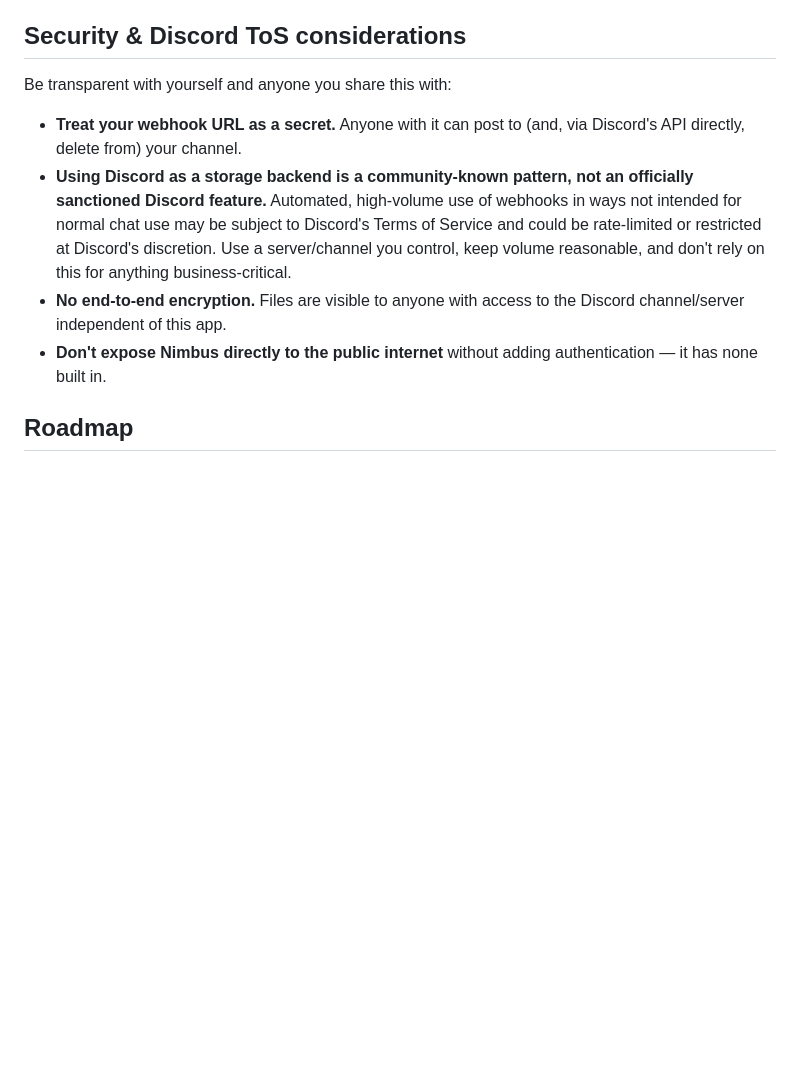
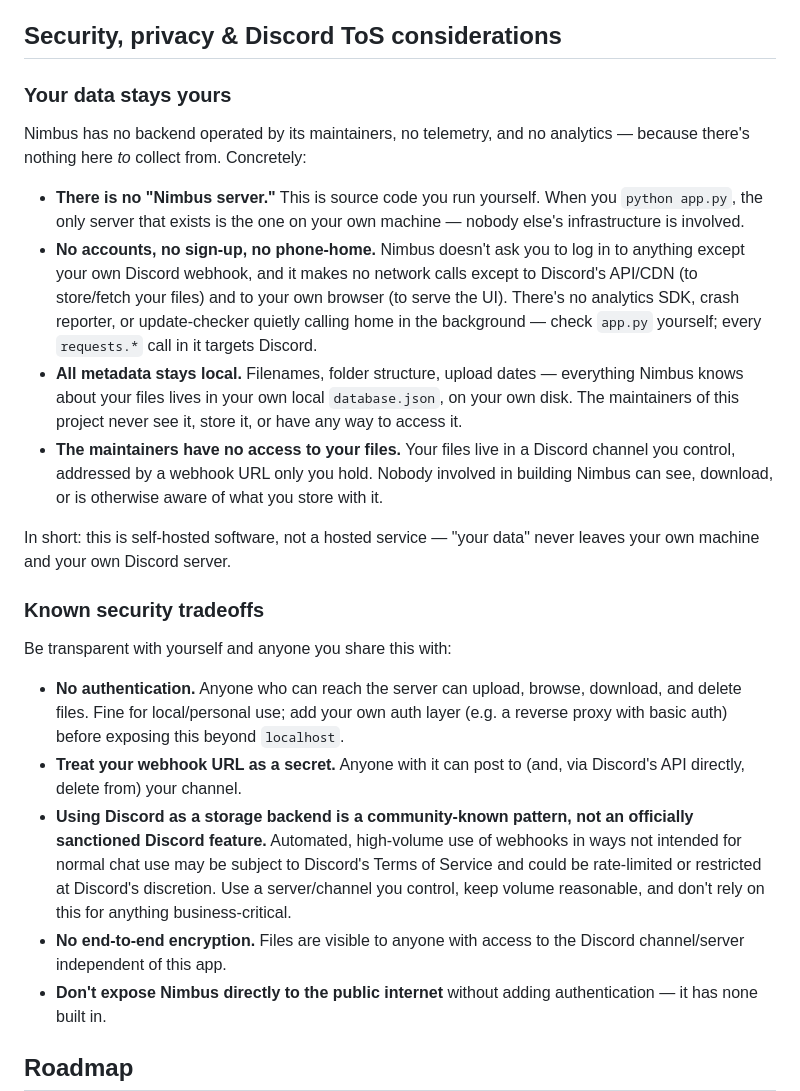
Before and after one commit to EncryptWiser/Nimbus, a Markdown page: README.md, the part around one of its changes. Drawn GitHub-style; blank space fills up the shorter version.

```diff
--- a/README.md
+++ b/README.md
@@ -270,10 +304,39 @@ Nimbus's core logic — chunk splitting and byte-perfect reassembly, Discord rat
 - **Preview Range requests fetch whole chunks.** Scrubbing a large, split video pulls the full ≤9.99 MB chunk containing the requested byte range, not a byte-precise sub-fetch — correct, just not maximally bandwidth-efficient.
 - **Depends on Discord's webhook/CDN behavior**, which isn't an officially supported "storage product" and could change.
 
-## Security & Discord ToS considerations
+## Security, privacy & Discord ToS considerations
+
+### Your data stays yours
+
+Nimbus has no backend operated by its maintainers, no telemetry, and no
+analytics — because there's nothing here *to* collect from. Concretely:
+
+- **There is no "Nimbus server."** This is source code you run yourself.
+  When you `python app.py`, the only server that exists is the one on your
+  own machine — nobody else's infrastructure is involved.
+- **No accounts, no sign-up, no phone-home.** Nimbus doesn't ask you to log
+  in to anything except your own Discord webhook, and it makes no network
+  calls except to Discord's API/CDN (to store/fetch your files) and to
+  your own browser (to serve the UI). There's no analytics SDK, crash
+  reporter, or update-checker quietly calling home in the background —
+  check `app.py` yourself; every `requests.*` call in it targets Discord.
+- **All metadata stays local.** Filenames, folder structure, upload dates —
+  everything Nimbus knows about your files lives in your own local
+  `database.json`, on your own disk. The maintainers of this project never
+  see it, store it, or have any way to access it.
+- **The maintainers have no access to your files.** Your files live in a
+  Discord channel you control, addressed by a webhook URL only you hold.
+  Nobody involved in building Nimbus can see, download, or is otherwise
+  aware of what you store with it.
+
+In short: this is self-hosted software, not a hosted service — "your data"
+never leaves your own machine and your own Discord server.
+
+### Known security tradeoffs
 
 Be transparent with yourself and anyone you share this with:
 
+- **No authentication.** Anyone who can reach the server can upload, browse, download, and delete files. Fine for local/personal use; add your own auth layer (e.g. a reverse proxy with basic auth) before exposing this beyond `localhost`.
 - **Treat your webhook URL as a secret.** Anyone with it can post to (and, via Discord's API directly, delete from) your channel.
 - **Using Discord as a storage backend is a community-known pattern, not an officially sanctioned Discord feature.** Automated, high-volume use of webhooks in ways not intended for normal chat use may be subject to Discord's Terms of Service and could be rate-limited or restricted at Discord's discretion. Use a server/channel you control, keep volume reasonable, and don't rely on this for anything business-critical.
 - **No end-to-end encryption.** Files are visible to anyone with access to the Discord channel/server independent of this app.
```
Also changed, not shown: other parts of README.md (+40 -6 lines).
